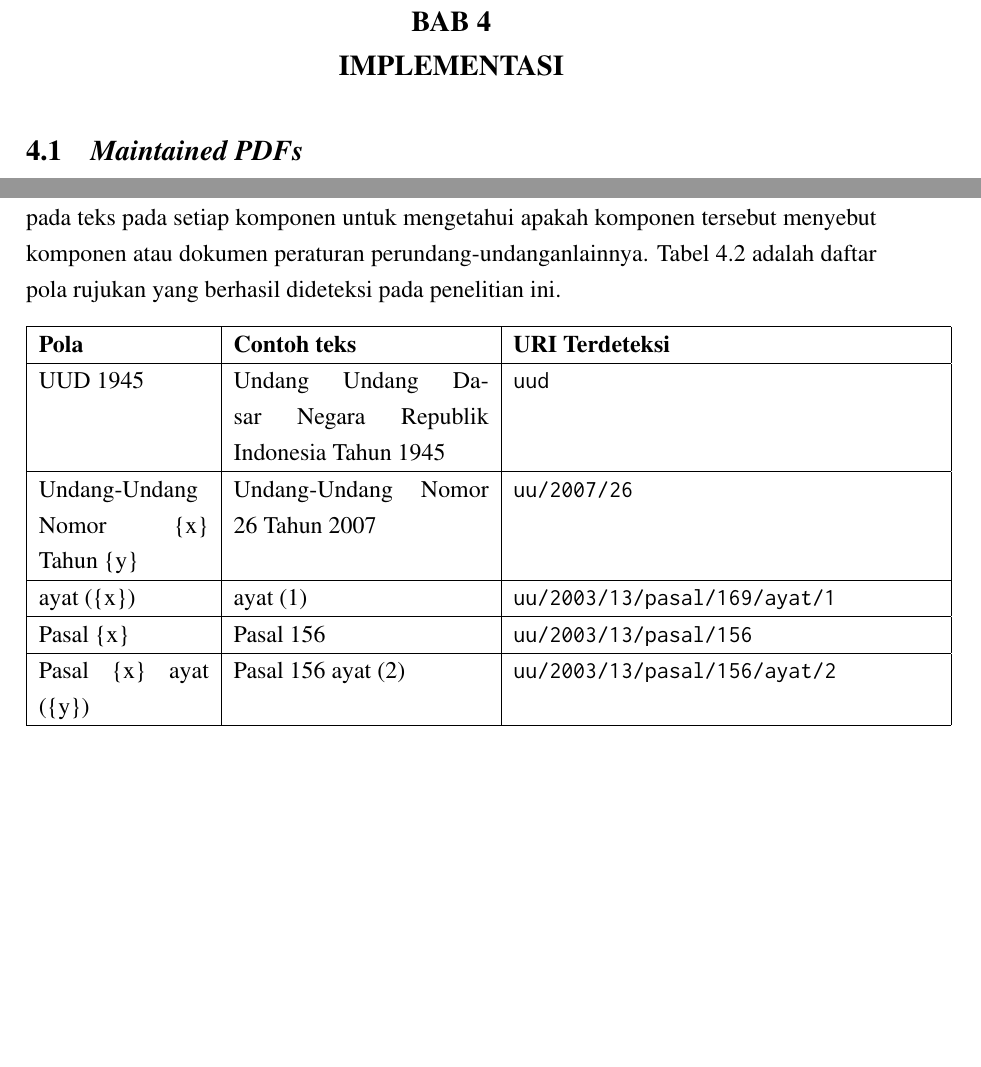
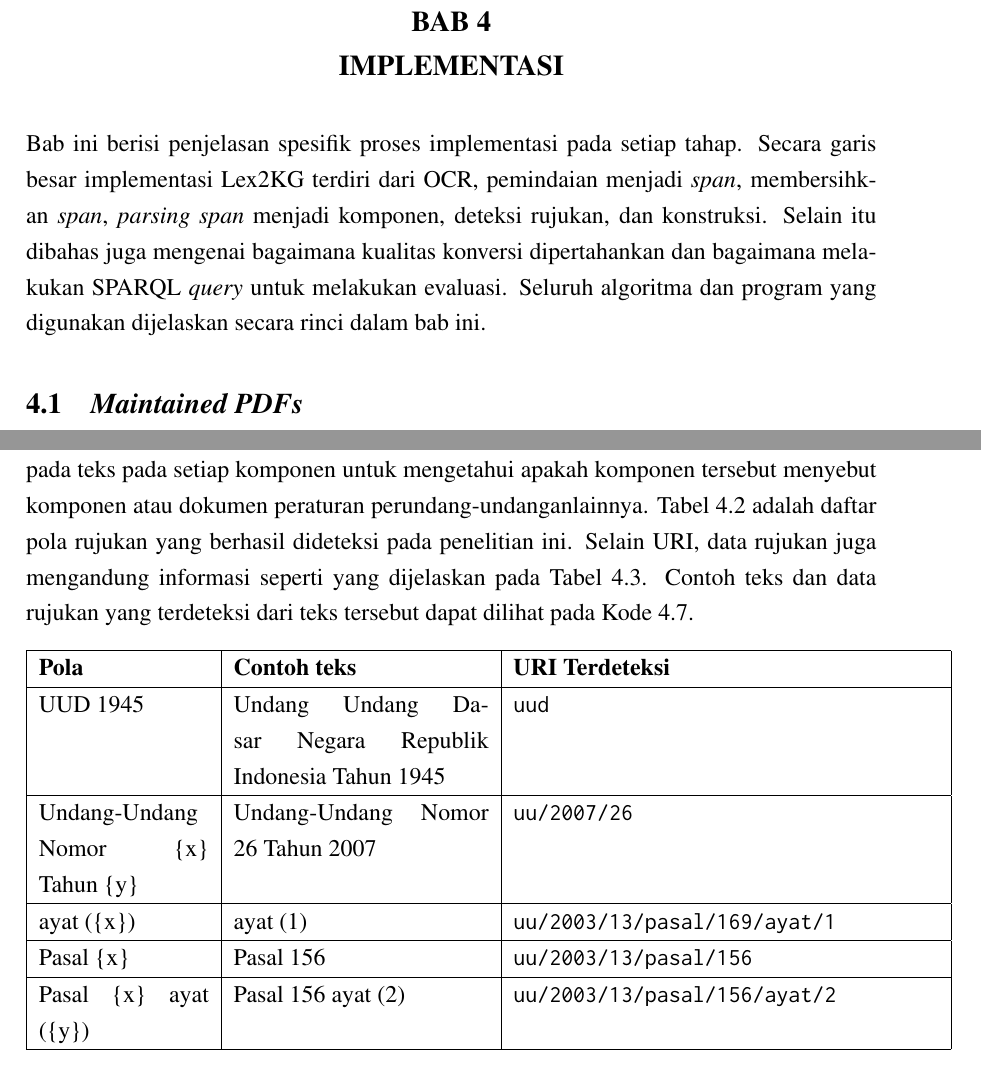
Before and after one commit to aabccd021/legal-kg, a LaTeX thesis (paper/thesis.tex, which reads paper/bab4.tex): two parts of pages 46 and 55 of 68 before the commit and two parts of pages 46 and 56 of 68 after it, joined at a grey line, cut so that both start at the same text, the shorter picture padded with empty space. Compiled offline with pdfLaTeX.

Commit message:
done minor

```diff
--- a/paper/bab4.tex
+++ b/paper/bab4.tex
@@ -3,10 +3,17 @@
 \label{chap:4}
 %--------------------------------------------------------------------------------------------------%
 
-% // TODO: pengatar bab
 % // TODO: jelasin aja yg tiga versi pdf utk nanti dikonstruk yg dipilih yg terbaik
 % // TODO: gambar2 yg dipresentsiin gdp labs bs dimasukkin
 % // TODO: regex2nya bs dtmbhin dan ceritain
+% // TODO: extract to span -> pemindaian menjadi span
+
+Bab ini berisi penjelasan spesifik proses implementasi pada setiap tahap. Secara garis besar
+implementasi Lex2KG terdiri dari OCR, pemindaian menjadi \textit{span}, membersihkan \textit{span},
+\textit{parsing span} menjadi komponen, deteksi rujukan, dan konstruksi. Selain itu dibahas juga
+mengenai bagaimana kualitas konversi dipertahankan dan bagaimana melakukan SPARQL \textit{query}
+untuk melakukan evaluasi. Seluruh algoritma dan program yang digunakan dijelaskan secara rinci dalam
+bab ini.
 
 %--------------------------------------------------------------------------------------------------%
 \section{\textit{Maintained PDFs}}
@@ -392,9 +399,11 @@ dilakukan jika dokumen memiliki komponen berupa amendemen.
 % // TODO: regexny tmbhn jg utk yg deteksi rujukan
 
 Setelah semua \textit{span} dikelompokan menjadi suatu komponen, dilakukan deteksi rujukan pada teks
-pada setiap komponen untuk mengetahui apakah komponen tersebut menyebut komponen atau dokumen
-\legal lainnya. \tab~\ref{tab:rujukan} adalah daftar pola rujukan yang berhasil
-dideteksi pada penelitian ini.
+pada setiap komponen untuk mengetahui apakah komponen tersebut menyebut komponen atau dokumen \legal
+lainnya. \tab~\ref{tab:rujukan} adalah daftar pola rujukan yang berhasil dideteksi pada penelitian
+ini. Selain URI, data rujukan juga mengandung informasi seperti yang dijelaskan pada
+\tab~\ref{tab:info-rujukan}. Contoh teks dan data rujukan yang terdeteksi dari teks tersebut dapat
+dilihat pada \lst~\ref{lst:uu-13-2003-detect}.
 
 \begin{longtable}[l]{|p{0.2\textwidth} | p{0.3\textwidth}| p{0.5\textwidth}|}
   \hline
```
Also changed, not shown: paper/penutup.tex (+1 -0 lines), paper/bab4.tex (22 more changed lines).
